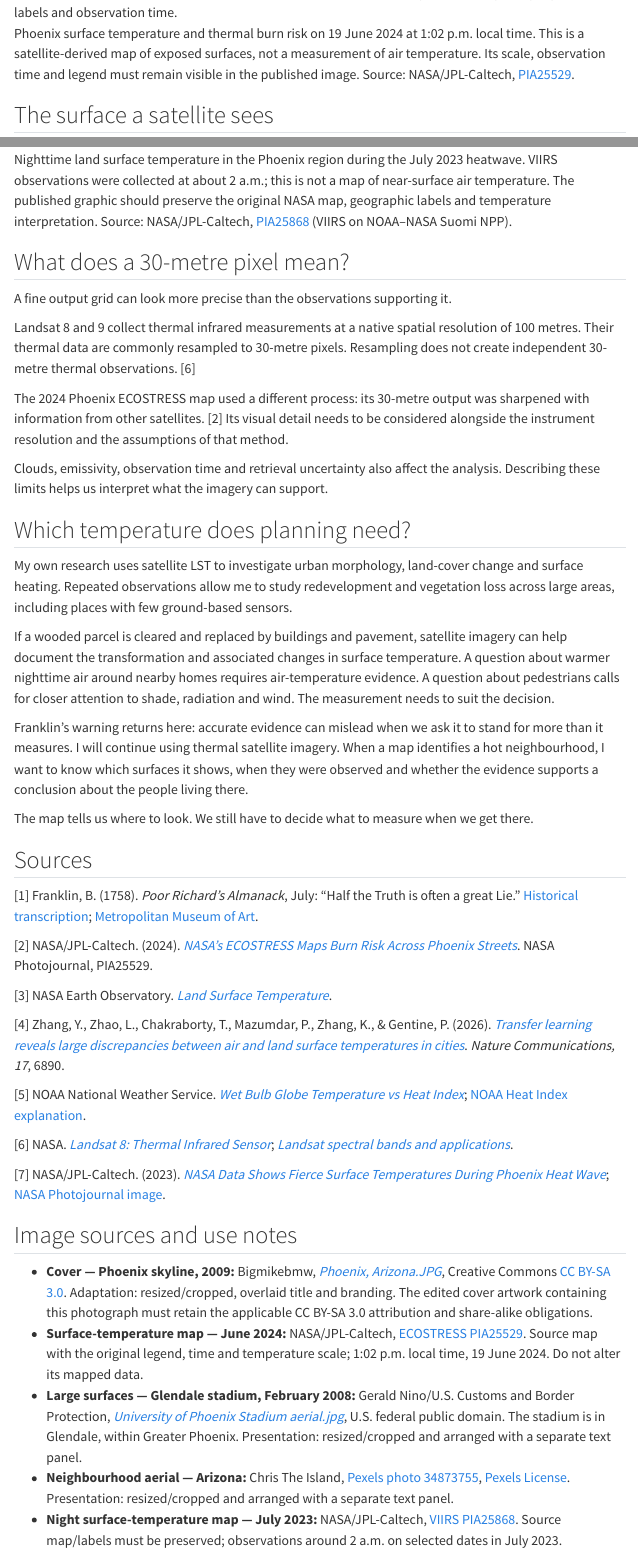
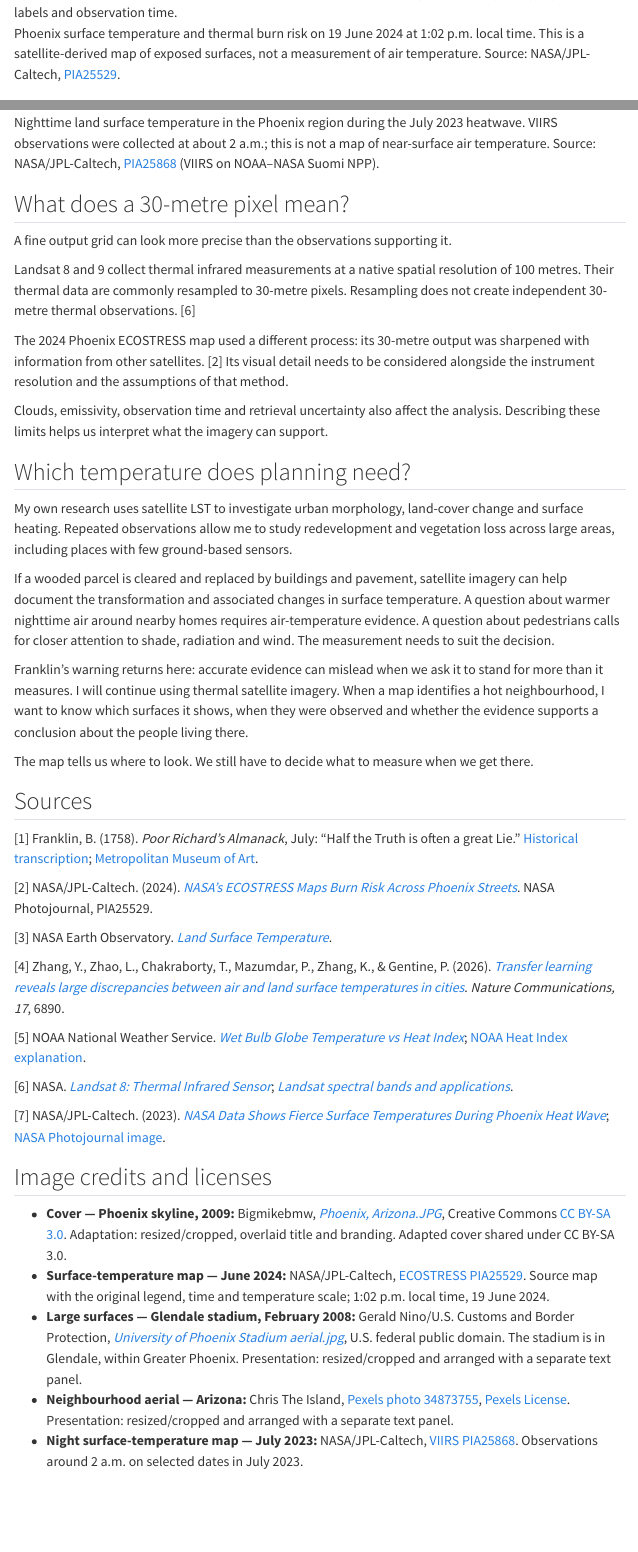
Before and after one commit to kenancolak/urban-climate-notes, a Quarto document (notes/04-what-temperature-are-we-actually-measuring.qmd): the page in a window 1100 px wide, from 990 px down, and a second part further down, joined at a grey line. Rendered offline with R 4.5, knitr and Pandoc in place of Quarto, with nearby package versions; menus at the side of the page are left out.

Commit message:
Remove editorial instructions from Phoenix and Stuttgart notes

```diff
--- a/notes/04-what-temperature-are-we-actually-measuring.qmd
+++ b/notes/04-what-temperature-are-we-actually-measuring.qmd
@@ -3,6 +3,7 @@ title: "What Temperature Are We Actually Measuring?"
 subtitle: "Phoenix, satellite heat maps, and the air above the street"
 author: "Kenan Çolak"
 date: "2026-10-21"
+date-modified: "2026-11-04"
 date-format: "MMMM D, YYYY"
 categories:
   - Urban Climate
@@ -34,7 +35,7 @@ The published Phoenix map used a 30-metre grid, produced through machine-learnin
 ![ECOSTRESS Phoenix thermal burn-risk map, 19 June 2024, with the original NASA legend, geographical labels and observation time.](../images/notes/04/02_ECOSTRESS_Burn_Risk.png){width="100%"}
 
 <div class="image-caption">
-Phoenix surface temperature and thermal burn risk on 19 June 2024 at 1:02 p.m. local time. This is a satellite-derived map of exposed surfaces, not a measurement of air temperature. Its scale, observation time and legend must remain visible in the published image. Source: NASA/JPL-Caltech, [PIA25529](https://science.nasa.gov/photojournal/nasas-ecostress-maps-burn-risk-across-phoenix-streets/).
+Phoenix surface temperature and thermal burn risk on 19 June 2024 at 1:02 p.m. local time. This is a satellite-derived map of exposed surfaces, not a measurement of air temperature. Source: NASA/JPL-Caltech, [PIA25529](https://science.nasa.gov/photojournal/nasas-ecostress-maps-burn-risk-across-phoenix-streets/).
 </div>
 
 ## The surface a satellite sees
@@ -96,7 +97,7 @@ Surface and atmospheric urban heat islands can differ in strength, timing and lo
 ![NASA VIIRS nighttime land surface temperatures around Phoenix during the July 2023 heatwave.](../images/notes/04/05_VIIRS_Night_LST.png){width="100%"}
 
 <div class="image-caption">
-Nighttime land surface temperature in the Phoenix region during the July 2023 heatwave. VIIRS observations were collected at about 2 a.m.; this is not a map of near-surface air temperature. The published graphic should preserve the original NASA map, geographic labels and temperature interpretation. Source: NASA/JPL-Caltech, [PIA25868](https://science.nasa.gov/photojournal/phoenix-land-surface-temperatures-documented-amid-record-heat/) (VIIRS on NOAA–NASA Suomi NPP).
+Nighttime land surface temperature in the Phoenix region during the July 2023 heatwave. VIIRS observations were collected at about 2 a.m.; this is not a map of near-surface air temperature. Source: NASA/JPL-Caltech, [PIA25868](https://science.nasa.gov/photojournal/phoenix-land-surface-temperatures-documented-amid-record-heat/) (VIIRS on NOAA–NASA Suomi NPP).
 </div>
 
 ## What does a 30-metre pixel mean?
@@ -135,12 +136,12 @@ The map tells us where to look. We still have to decide what to measure when we
 
 [7] NASA/JPL-Caltech. (2023). [*NASA Data Shows Fierce Surface Temperatures During Phoenix Heat Wave*](https://www.nasa.gov/centers-and-facilities/jpl/nasa-data-shows-fierce-surface-temperatures-during-phoenix-heat-wave/); [NASA Photojournal image](https://science.nasa.gov/photojournal/phoenix-land-surface-temperatures-documented-amid-record-heat/).
 
-## Image sources and use notes
+## Image credits and licenses
 
-- **Cover — Phoenix skyline, 2009:** Bigmikebmw, [*Phoenix, Arizona.JPG*](https://commons.wikimedia.org/wiki/File:Phoenix,_Arizona.JPG), Creative Commons [CC BY-SA 3.0](https://creativecommons.org/licenses/by-sa/3.0/). Adaptation: resized/cropped, overlaid title and branding. The edited cover artwork containing this photograph must retain the applicable CC BY-SA 3.0 attribution and share-alike obligations.
-- **Surface-temperature map — June 2024:** NASA/JPL-Caltech, [ECOSTRESS PIA25529](https://science.nasa.gov/photojournal/nasas-ecostress-maps-burn-risk-across-phoenix-streets/). Source map with the original legend, time and temperature scale; 1:02 p.m. local time, 19 June 2024. Do not alter its mapped data.
+- **Cover — Phoenix skyline, 2009:** Bigmikebmw, [*Phoenix, Arizona.JPG*](https://commons.wikimedia.org/wiki/File:Phoenix,_Arizona.JPG), Creative Commons [CC BY-SA 3.0](https://creativecommons.org/licenses/by-sa/3.0/). Adaptation: resized/cropped, overlaid title and branding. Adapted cover shared under CC BY-SA 3.0.
+- **Surface-temperature map — June 2024:** NASA/JPL-Caltech, [ECOSTRESS PIA25529](https://science.nasa.gov/photojournal/nasas-ecostress-maps-burn-risk-across-phoenix-streets/). Source map with the original legend, time and temperature scale; 1:02 p.m. local time, 19 June 2024.
 - **Large surfaces — Glendale stadium, February 2008:** Gerald Nino/U.S. Customs and Border Protection, [*University of Phoenix Stadium aerial.jpg*](https://commons.wikimedia.org/wiki/File:University_of_Phoenix_Stadium_aerial.jpg), U.S. federal public domain. The stadium is in Glendale, within Greater Phoenix. Presentation: resized/cropped and arranged with a separate text panel.
 - **Neighbourhood aerial — Arizona:** Chris The Island, [Pexels photo 34873755](https://www.pexels.com/photo/aerial-view-of-residential-neighborhood-in-arizona-34873755/), [Pexels License](https://www.pexels.com/license/). Presentation: resized/cropped and arranged with a separate text panel.
-- **Night surface-temperature map — July 2023:** NASA/JPL-Caltech, [VIIRS PIA25868](https://science.nasa.gov/photojournal/phoenix-land-surface-temperatures-documented-amid-record-heat/). Source map/labels must be preserved; observations around 2 a.m. on selected dates in July 2023.
+- **Night surface-temperature map — July 2023:** NASA/JPL-Caltech, [VIIRS PIA25868](https://science.nasa.gov/photojournal/phoenix-land-surface-temperatures-documented-amid-record-heat/). Observations around 2 a.m. on selected dates in July 2023.
 
 NASA [media-use guidelines](https://www.nasa.gov/nasa-brand-center/images-and-media/) apply; NASA did not endorse this article. Each photograph is illustrative unless accompanied by an explicit temperature dataset.
```
Also changed, not shown: notes/05-can-you-zone-the-wind.qmd (+2 -1 lines), notes/04-what-temperature-are-we-actually-measuring.qmd (2 more changed lines), 1 other file.
